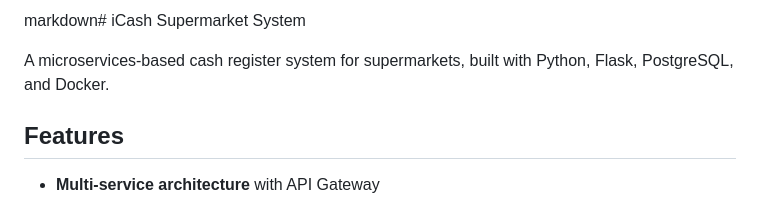
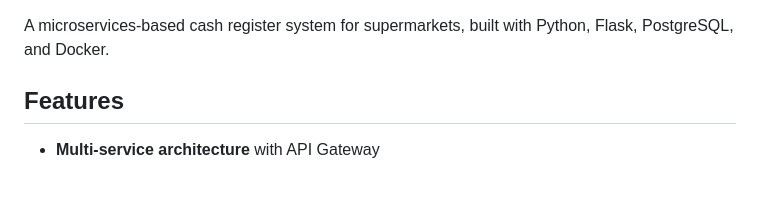
Before and after one commit to morsimha/icash-supermarket, a Markdown page: README.md, the part around the change. GitHub-like rendering.

```diff
--- a/README.md
+++ b/README.md
@@ -1,5 +1,3 @@
-markdown# iCash Supermarket System
-
 A microservices-based cash register system for supermarkets, built with Python, Flask, PostgreSQL, and Docker.
 
 ## Features
```
